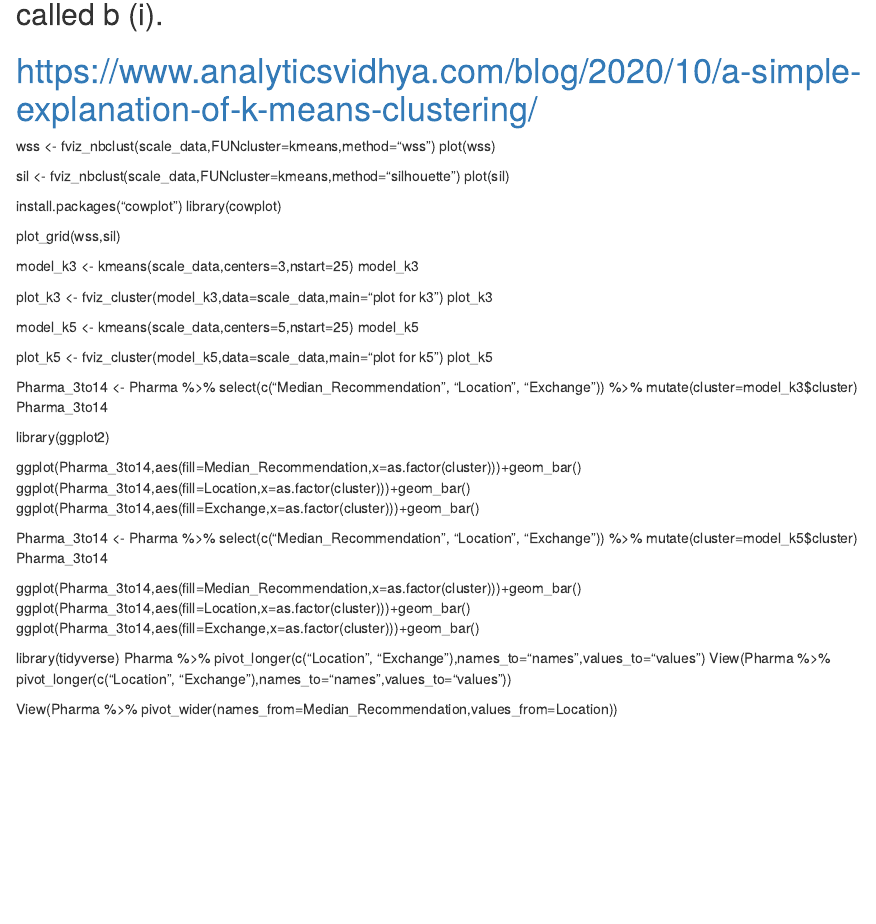
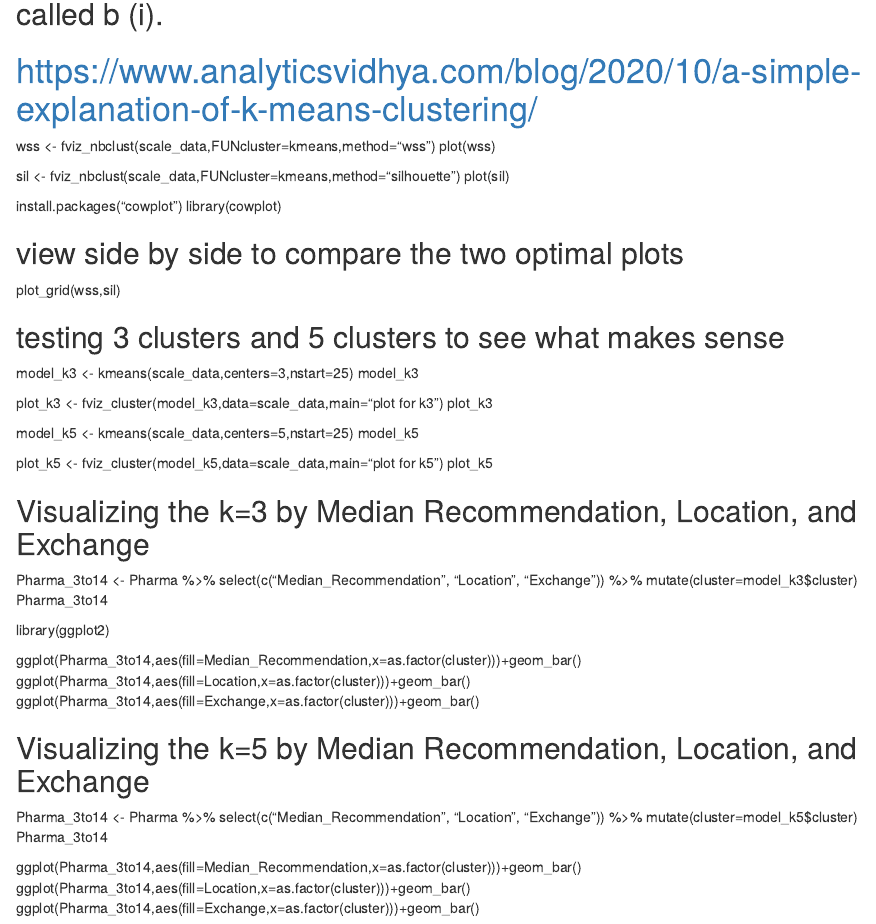
Before and after one commit to XanLamoreux/ML64060XLamoreux, an R Markdown document (Assignment_4/Assignment_4.Rmd): the page in a window 1100 px wide, from 1930 px down. Rendered offline with R 4.5, knitr and Pandoc, with nearby package versions.

Commit message:
Assignment_4

```diff
--- a/Assignment_4/Assignment_4.Rmd
+++ b/Assignment_4/Assignment_4.Rmd
@@ -82,10 +82,12 @@ plot(sil)
 install.packages("cowplot")
 library(cowplot)
 
+## view side by side to compare the two optimal plots
+
 plot_grid(wss,sil)
 
 
-
+## testing 3 clusters and 5 clusters to see what makes sense
 
 model_k3 <- kmeans(scale_data,centers=3,nstart=25)
 model_k3
@@ -99,15 +101,21 @@ model_k5
 plot_k5 <- fviz_cluster(model_k5,data=scale_data,main="plot for k5")
 plot_k5
 
+
+## Visualizing the k=3 by Median Recommendation, Location, and Exchange
+
 Pharma_3to14 <- Pharma %>% select(c("Median_Recommendation", "Location", "Exchange")) %>% mutate(cluster=model_k3$cluster)
 Pharma_3to14
 
 library(ggplot2)
 
+
 ggplot(Pharma_3to14,aes(fill=Median_Recommendation,x=as.factor(cluster)))+geom_bar()
 ggplot(Pharma_3to14,aes(fill=Location,x=as.factor(cluster)))+geom_bar()
 ggplot(Pharma_3to14,aes(fill=Exchange,x=as.factor(cluster)))+geom_bar()
 
+
+## Visualizing the k=5 by Median Recommendation, Location, and Exchange
 
 
 Pharma_3to14 <- Pharma %>% select(c("Median_Recommendation", "Location", "Exchange")) %>% mutate(cluster=model_k5$cluster)
@@ -117,12 +125,3 @@ Pharma_3to14
 ggplot(Pharma_3to14,aes(fill=Median_Recommendation,x=as.factor(cluster)))+geom_bar()
 ggplot(Pharma_3to14,aes(fill=Location,x=as.factor(cluster)))+geom_bar()
 ggplot(Pharma_3to14,aes(fill=Exchange,x=as.factor(cluster)))+geom_bar()
-
-
-
-
-library(tidyverse)
-Pharma %>% pivot_longer(c("Location", "Exchange"),names_to="names",values_to="values")
-View(Pharma %>% pivot_longer(c("Location", "Exchange"),names_to="names",values_to="values"))
-
-View(Pharma %>% pivot_wider(names_from=Median_Recommendation,values_from=Location))
```
Also changed, not shown: Assignment_4/3_Clusters_Visual.pdf (added), Assignment_4/5_Clusters_Visual.pdf (added), Assignment_4/Bar_3_Cluster_01.pdf (added), Assignment_4/Bar_3_Cluster_02.pdf (added), Assignment_4/Bar_3_Cluster_03.pdf (added), Assignment_4/Bar_5_Cluster_01.pdf (added), Assignment_4/Bar_5_Cluster_02.pdf (added), Assignment_4/Bar_5_Cluster_03.pdf (added), Assignment_4/Optimal_Clusters_01.pdf (added), Assignment_4/Optimal_Clusters_02.pdf (added), Assignment_4/Optimal_Compare.pdf (added).
